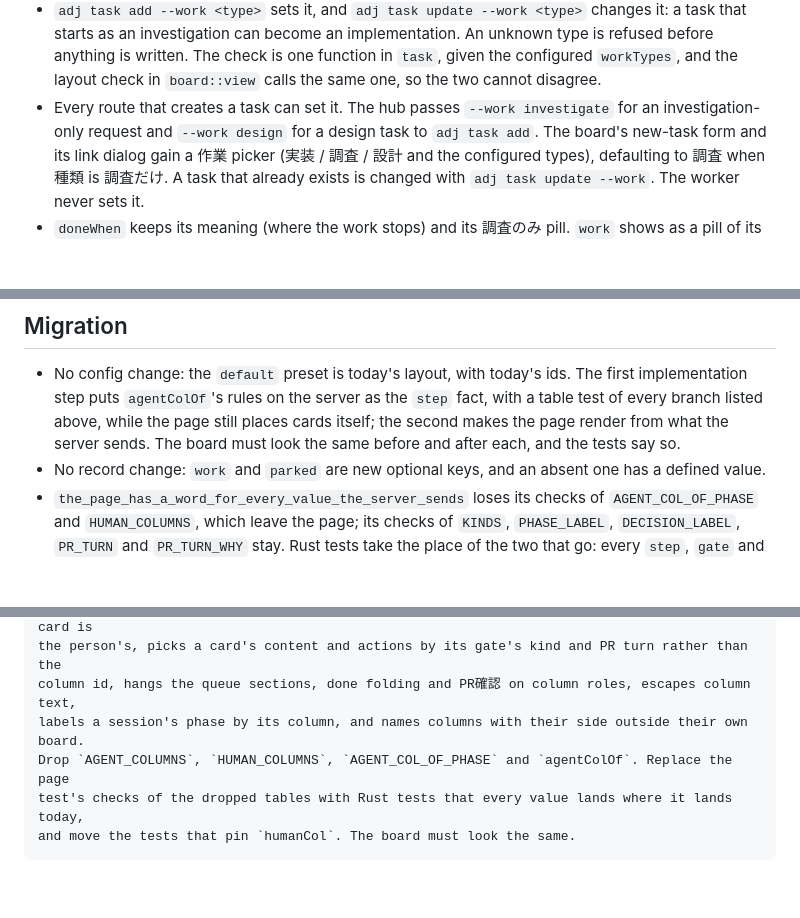
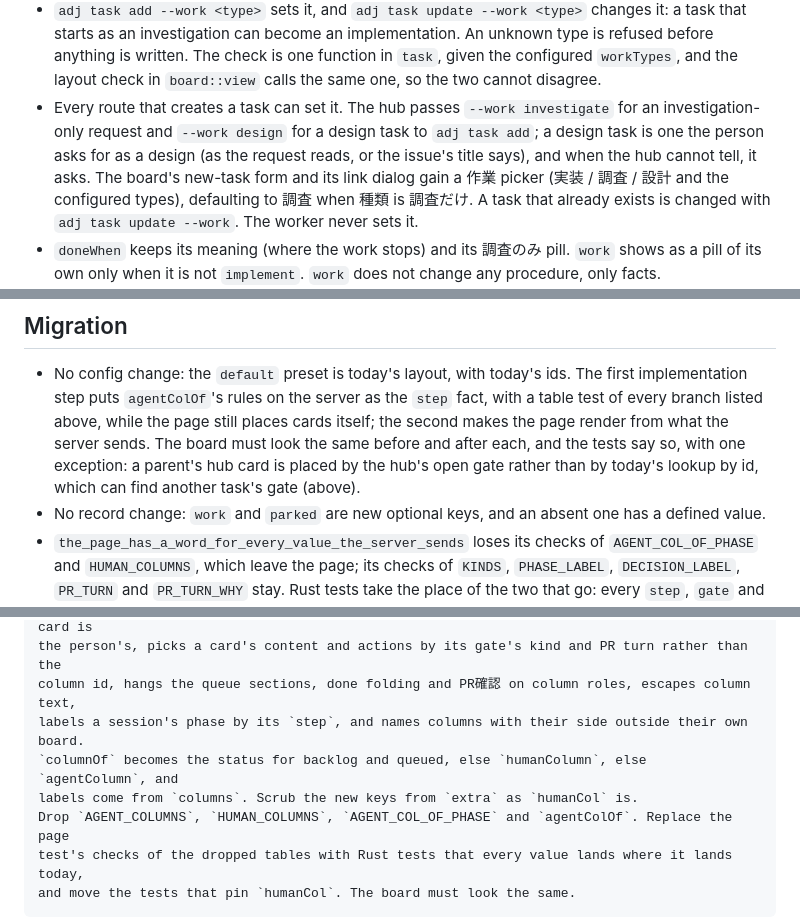
Before and after one commit to syarihu/agent-adjutant, a Markdown page: docs/board-columns.md, 3 parts joined by grey strips. Rendered like a GitHub page; blank space fills up the shorter version.

```diff
--- a/docs/board-columns.md
+++ b/docs/board-columns.md
@@ -338,7 +346,9 @@ the person asked the hub to do, the other what the work is.
   anything is written. The check is one function in `task`, given the configured `workTypes`, and
   the layout check in `board::view` calls the same one, so the two cannot disagree.
 - Every route that creates a task can set it. The hub passes `--work investigate` for an
-  investigation-only request and `--work design` for a design task to `adj task add`. The board's
+  investigation-only request and `--work design` for a design task to `adj task add`; a design
+  task is one the person asks for as a design (as the request reads, or the issue's title says),
+  and when the hub cannot tell, it asks. The board's
   new-task form and its link dialog gain a 作業 picker (実装 / 調査 / 設計 and the configured
   types), defaulting to 調査 when 種類 is 調査だけ. A task that already exists is changed with `adj
   task update --work`. The worker never sets it.
@@ -406,7 +416,8 @@ differ from one repository to the next, and a layout must not change what "it is
   implementation step puts `agentColOf`'s rules on the server as the `step` fact, with a table test
   of every branch listed above, while the page still places cards itself; the second makes the page
   render from what the server sends. The board must look the same before and after each, and the
-  tests say so.
+  tests say so, with one exception: a parent's hub card is placed by the hub's open gate rather
+  than by today's lookup by id, which can find another task's gate (above).
 - No record change: `work` and `parked` are new optional keys, and an absent one has a defined
   value.
 - `the_page_has_a_word_for_every_value_the_server_sends` loses its checks of `AGENT_COL_OF_PHASE`
@@ -471,7 +484,9 @@ gate's `humanCol` and `ownerHub.humanCol` give way to `humanColumn`. The page re
 from `columns`, places cards by those fields, reads `yourTurn` wherever it asks whether a card is
 the person's, picks a card's content and actions by its gate's kind and PR turn rather than the
 column id, hangs the queue sections, done folding and PR確認 on column roles, escapes column text,
-labels a session's phase by its column, and names columns with their side outside their own board.
+labels a session's phase by its `step`, and names columns with their side outside their own board.
+`columnOf` becomes the status for backlog and queued, else `humanColumn`, else `agentColumn`, and
+labels come from `columns`. Scrub the new keys from `extra` as `humanCol` is.
 Drop `AGENT_COLUMNS`, `HUMAN_COLUMNS`, `AGENT_COL_OF_PHASE` and `agentColOf`. Replace the page
 test's checks of the dropped tables with Rust tests that every value lands where it lands today,
 and move the tests that pin `humanCol`. The board must look the same.
```
Also changed, not shown: other parts of docs/board-columns.md (+27 -17 lines).
